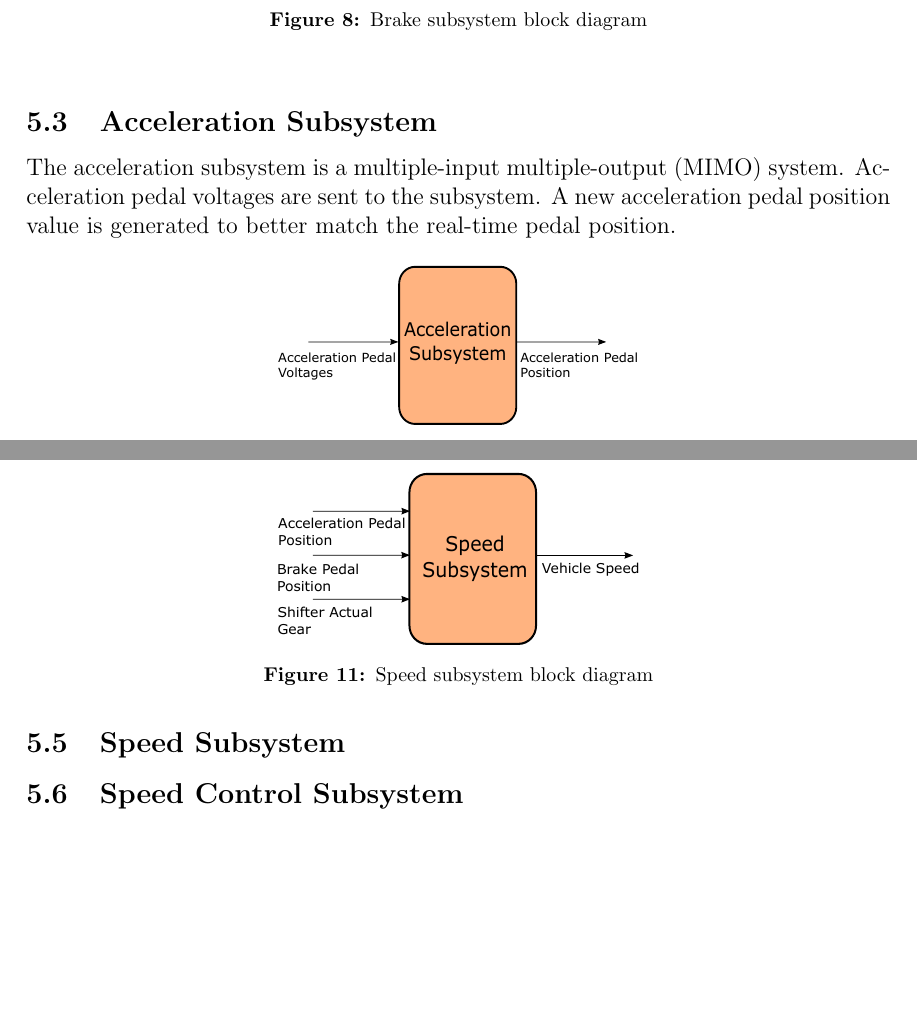
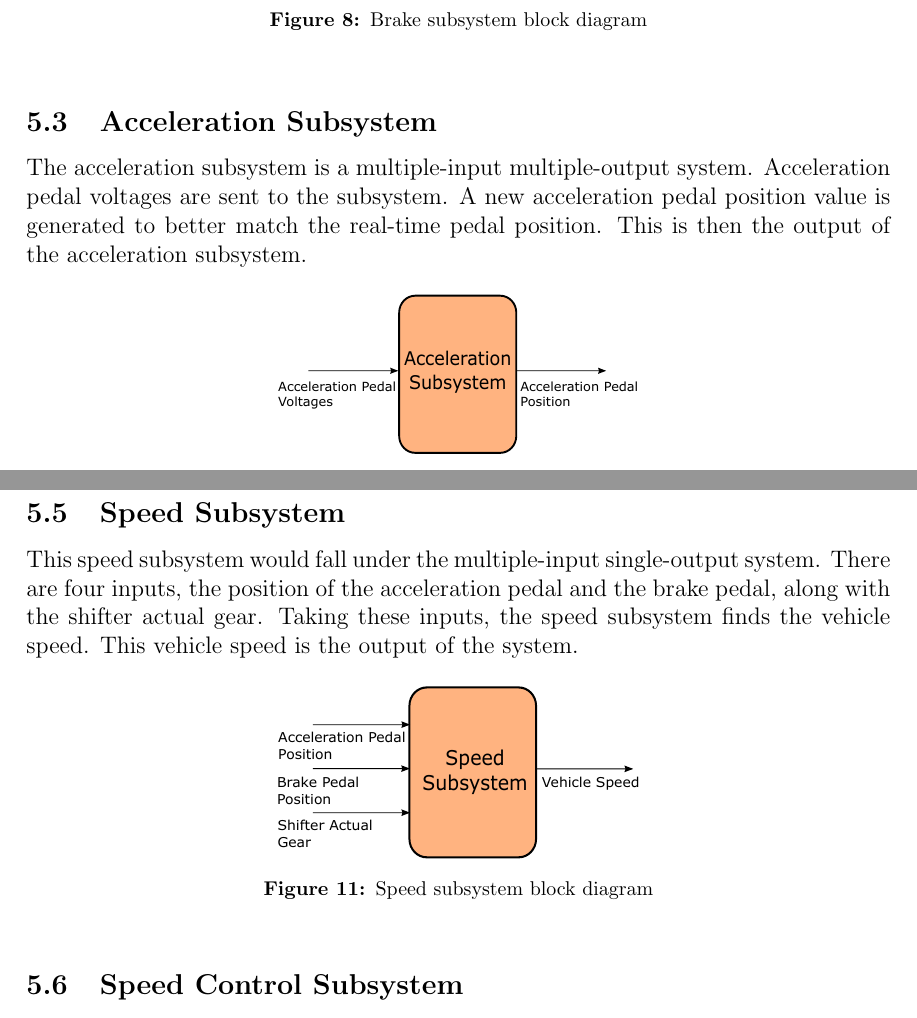
Before and after one commit to ECE-BU-Miah/seniorProj2-2021-22-Docs, a LaTeX document (proposal.tex): two parts of pages 9 and 10 of 18 before the commit and two parts of pages 9 and 10 of 19 after it, joined at a grey line, cut so that both start at the same text, the shorter picture padded with empty space. Compiled offline with pdfLaTeX.

Commit message:
Updated proposal.tex

```diff
--- a/proposal.tex
+++ b/proposal.tex
@@ -312,7 +312,11 @@ In addition to the block diagram shown in \autoref{fig:steeringmodelarchitecture
 \end{figure}
 
   \subsection{Acceleration Subsystem}
-  The acceleration subsystem is a multiple-input multiple-output (MIMO) system. Acceleration pedal voltages are sent to the subsystem. A new acceleration pedal position value is generated to better match the real-time pedal position.
+  The acceleration subsystem is a multiple-input multiple-output system.
+Acceleration pedal voltages are sent to the subsystem.
+A new acceleration pedal position value is generated to better match
+the real-time pedal position. This is then the output
+of the acceleration subsystem.
  \begin{figure}[h]
     \centering
     \captionsetup{justification=centering, margin=3cm}
@@ -332,6 +336,7 @@ In addition to the block diagram shown in \autoref{fig:steeringmodelarchitecture
 \end{figure}
 
   \subsection{Speed Subsystem}
+This speed subsystem would fall under the multiple-input single-output system. There are four inputs, the position of the acceleration pedal and the brake pedal, along with the shifter actual gear. Taking these inputs, the speed subsystem finds the vehicle speed. This vehicle speed is the output of the system.
  \begin{figure}[h]
     \centering
     \captionsetup{justification=centering, margin=3cm}
```
